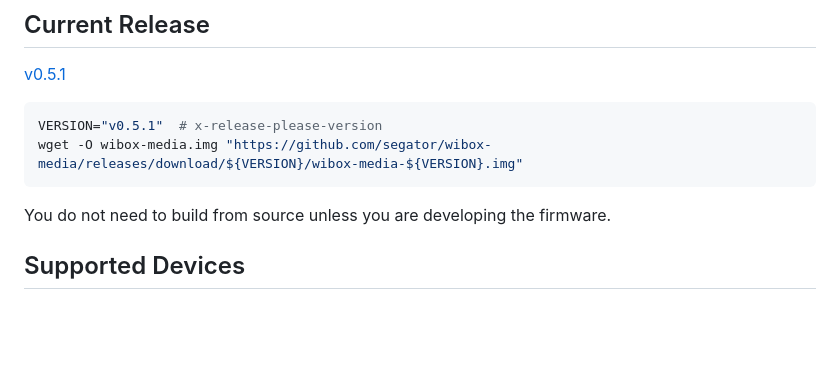
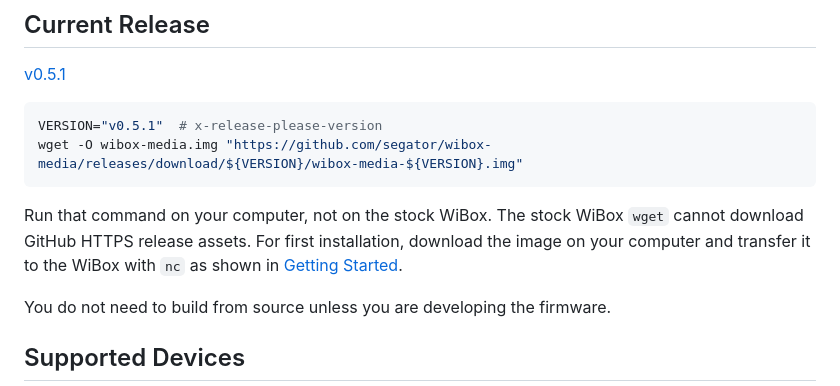
Before and after one commit to segator/wibox-media, a Markdown page: README.md, the part around the change. Rendered like a GitHub page; blank space fills up the shorter version.

Commit message:
fix: clarify first install image transfer

````diff
--- a/README.md
+++ b/README.md
@@ -34,6 +34,11 @@ This project builds on prior reverse engineering work:
 VERSION="v0.5.1"  # x-release-please-version
 wget -O wibox-media.img "https://github.com/segator/wibox-media/releases/download/${VERSION}/wibox-media-${VERSION}.img"
 ```
+
+Run that command on your computer, not on the stock WiBox. The stock WiBox
+`wget` cannot download GitHub HTTPS release assets. For first installation,
+download the image on your computer and transfer it to the WiBox with `nc` as
+shown in [Getting Started](docs/getting_started.md).
 
 You do not need to build from source unless you are developing the firmware.
 
````
Also changed, not shown: docs/getting_started.md (+5 -1 lines).
